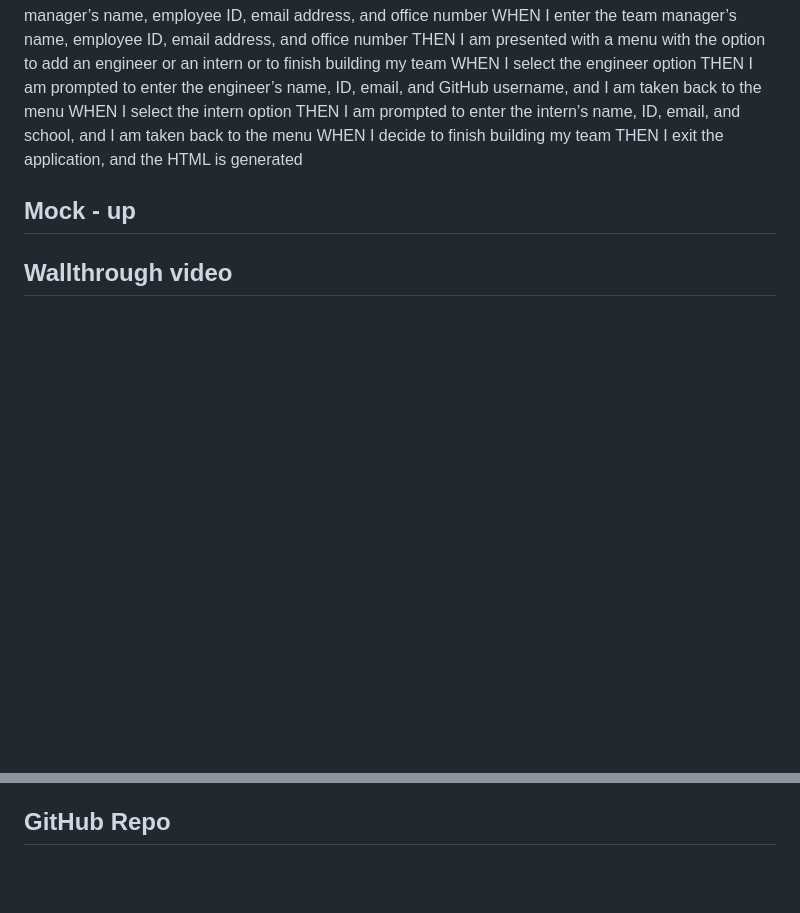
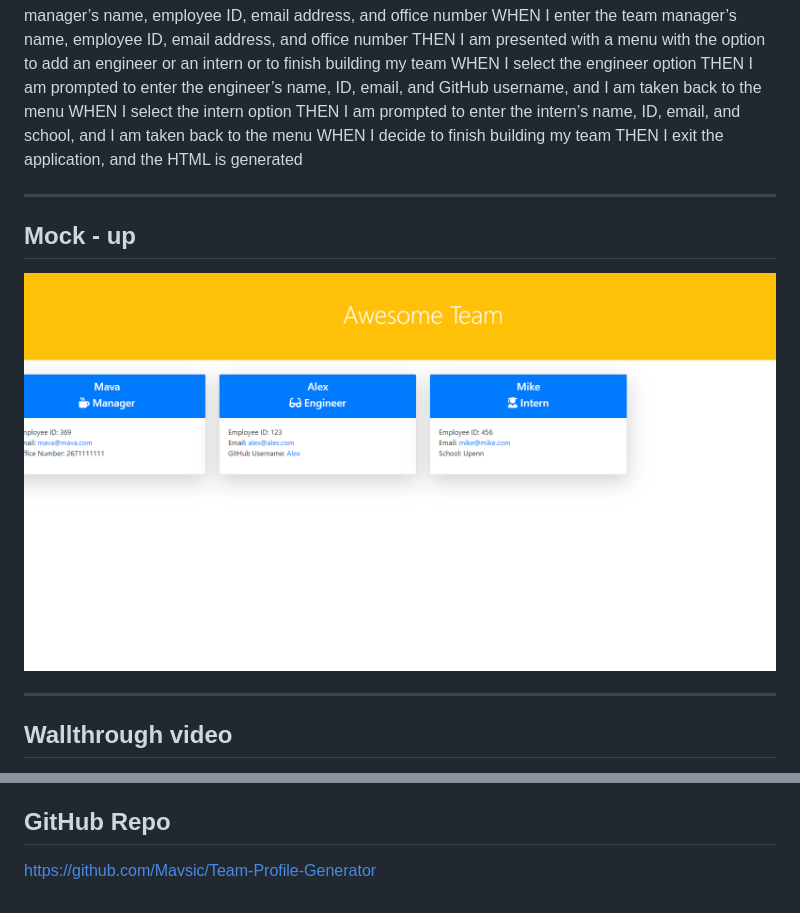
Before and after one commit to Mavsic/Team-Profile-Generator, a Markdown page: README.md, 2 parts joined by grey strips. GitHub-like rendering; pictures changed too: mockUp.png (added); blank space fills up the shorter version.

```diff
--- a/README.md
+++ b/README.md
@@ -32,6 +32,12 @@ THEN I am prompted to enter the intern’s name, ID, email, and school, and I am
 WHEN I decide to finish building my team
 THEN I exit the application, and the HTML is generated
 
+---
+
 ## Mock - up
 
+![An image of generated web page](./mockUp.png)
+
+---
+
 ## Wallthrough video
@@ -38,2 +45,3 @@ THEN I exit the application, and the HTML is generated
 
 ## GitHub Repo
+https://github.com/Mavsic/Team-Profile-Generator
```
Also changed, not shown: other parts of README.md (+1 -0 lines), 3 other files.
